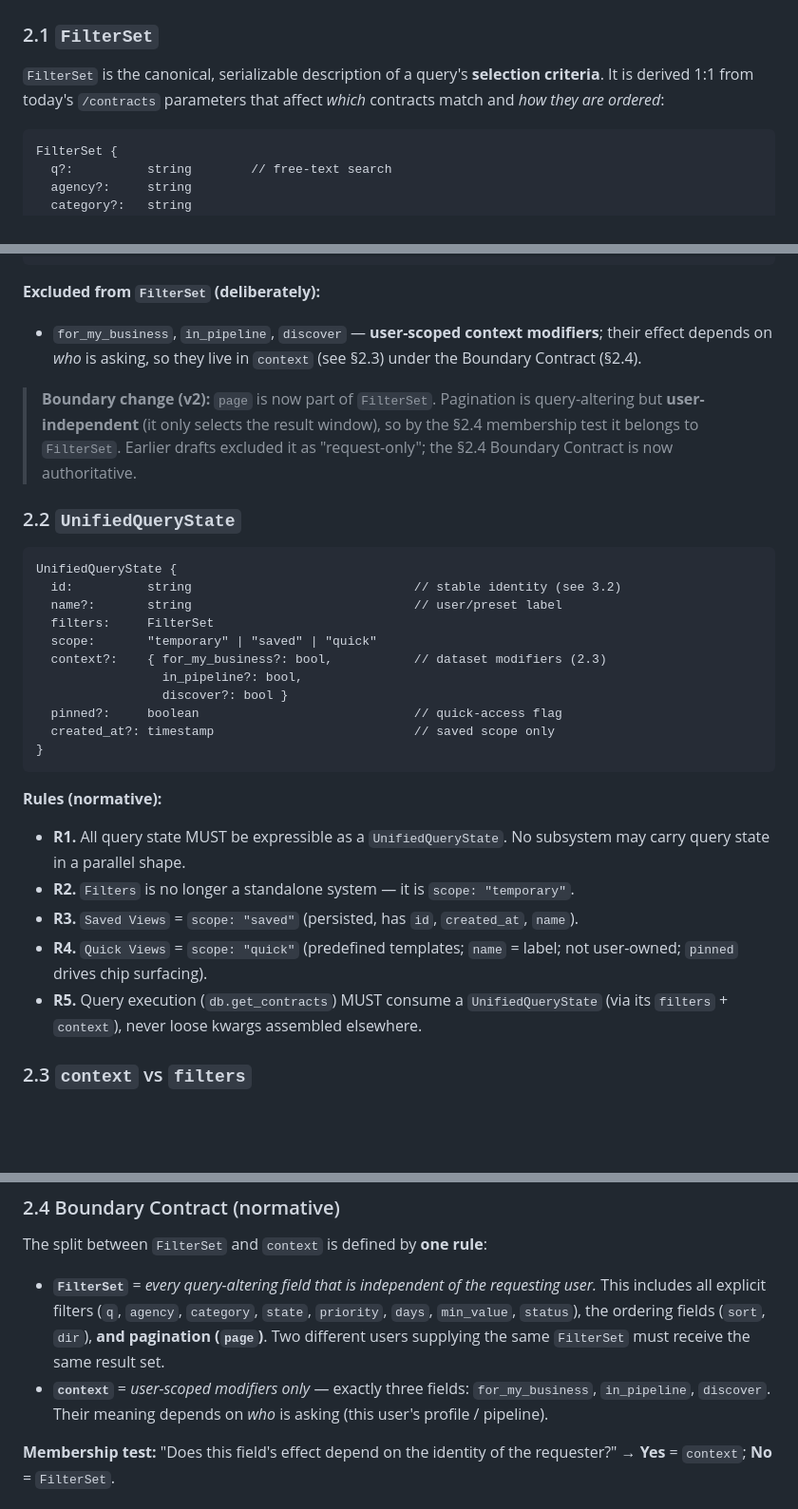
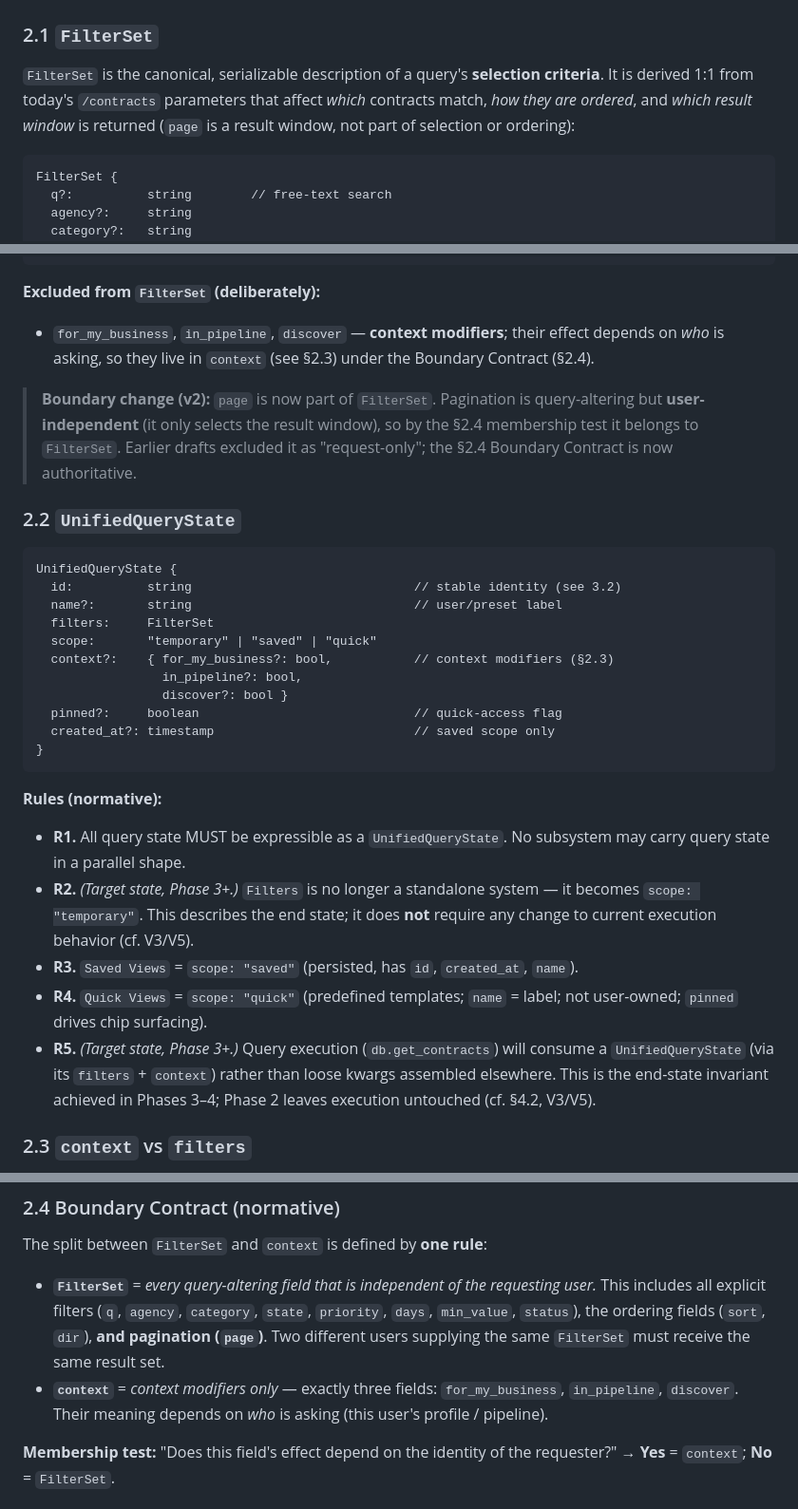
Before and after one commit to mjdr675/government-recompete-monitor-, a Markdown page: docs/platform/UNIFIED_QUERY_STATE.md, 3 parts joined by grey strips. Shown at 95% size. GitHub-like rendering; blank space fills up the shorter version.

Commit message:
docs(platform): clarify R2/R5 as target-state + normalize terminology
Audit-driven clarity patch (no semantic/boundary change):
- R2 & R5 explicitly marked Target state, Phase 3+ — aligns with V3/V5
  framing so Phase 2 implementers don't change execution behavior.
- Normalize "scope/dataset/user-scoped modifiers" → "context modifiers".
- §2.1: note that `page` is a result window, not selection/ordering.
- §4: one-line note that context fields map to get_contracts params via a
  translation step (profile_filter/internal_ids/exclude_ids) — documents
  existing behavior, no logic change.

Pure documentation. FilterSet vs context classification unchanged.

Co-Authored-By: Claude Opus 4.8 <noreply@anthropic.com>

````diff
--- a/docs/platform/UNIFIED_QUERY_STATE.md
+++ b/docs/platform/UNIFIED_QUERY_STATE.md
@@ -26,7 +26,7 @@ Search-related state is currently expressed by **three separately-implemented sy
 
 ### 2.1 `FilterSet`
 
-`FilterSet` is the canonical, serializable description of a query's **selection criteria**. It is derived 1:1 from today's `/contracts` parameters that affect *which* contracts match and *how they are ordered*:
+`FilterSet` is the canonical, serializable description of a query's **selection criteria**. It is derived 1:1 from today's `/contracts` parameters that affect *which* contracts match, *how they are ordered*, and *which result window* is returned (`page` is a result window, not part of selection or ordering):
 
 ```
 FilterSet {
@@ -45,7 +45,7 @@ FilterSet {
 ```
 
 **Excluded from `FilterSet` (deliberately):**
-- `for_my_business`, `in_pipeline`, `discover` — **user-scoped context modifiers**; their effect depends on *who* is asking, so they live in `context` (see §2.3) under the Boundary Contract (§2.4).
+- `for_my_business`, `in_pipeline`, `discover` — **context modifiers**; their effect depends on *who* is asking, so they live in `context` (see §2.3) under the Boundary Contract (§2.4).
 
 > **Boundary change (v2):** `page` is now part of `FilterSet`. Pagination is query-altering but **user-independent** (it only selects the result window), so by the §2.4 membership test it belongs to `FilterSet`. Earlier drafts excluded it as "request-only"; the §2.4 Boundary Contract is now authoritative.
 
@@ -57,7 +57,7 @@ UnifiedQueryState {
   name?:       string                              // user/preset label
   filters:     FilterSet
   scope:       "temporary" | "saved" | "quick"
-  context?:    { for_my_business?: bool,           // dataset modifiers (2.3)
+  context?:    { for_my_business?: bool,           // context modifiers (§2.3)
                  in_pipeline?: bool,
                  discover?: bool }
   pinned?:     boolean                             // quick-access flag
@@ -67,10 +67,10 @@ UnifiedQueryState {
 
 **Rules (normative):**
 - **R1.** All query state MUST be expressible as a `UnifiedQueryState`. No subsystem may carry query state in a parallel shape.
-- **R2.** `Filters` is no longer a standalone system — it is `scope: "temporary"`.
+- **R2.** *(Target state, Phase 3+.)* `Filters` is no longer a standalone system — it becomes `scope: "temporary"`. This describes the end state; it does **not** require any change to current execution behavior (cf. V3/V5).
 - **R3.** `Saved Views` = `scope: "saved"` (persisted, has `id`, `created_at`, `name`).
 - **R4.** `Quick Views` = `scope: "quick"` (predefined templates; `name` = label; not user-owned; `pinned` drives chip surfacing).
-- **R5.** Query execution (`db.get_contracts`) MUST consume a `UnifiedQueryState` (via its `filters` + `context`), never loose kwargs assembled elsewhere.
+- **R5.** *(Target state, Phase 3+.)* Query execution (`db.get_contracts`) will consume a `UnifiedQueryState` (via its `filters` + `context`) rather than loose kwargs assembled elsewhere. This is the end-state invariant achieved in Phases 3–4; Phase 2 leaves execution untouched (cf. §4.2, V3/V5).
 
 ### 2.3 `context` vs `filters`
 
@@ -81,7 +81,7 @@ UnifiedQueryState {
 The split between `FilterSet` and `context` is defined by **one rule**:
 
 - **`FilterSet`** = *every query-altering field that is independent of the requesting user.* This includes all explicit filters (`q`, `agency`, `category`, `state`, `priority`, `days`, `min_value`, `status`), the ordering fields (`sort`, `dir`), **and pagination (`page`)**. Two different users supplying the same `FilterSet` must receive the same result set.
-- **`context`** = *user-scoped modifiers only* — exactly three fields: `for_my_business`, `in_pipeline`, `discover`. Their meaning depends on *who* is asking (this user's profile / pipeline).
+- **`context`** = *context modifiers only* — exactly three fields: `for_my_business`, `in_pipeline`, `discover`. Their meaning depends on *who* is asking (this user's profile / pipeline).
 
 **Membership test:** "Does this field's effect depend on the identity of the requester?" → **Yes** = `context`; **No** = `FilterSet`.
 
````
Also changed, not shown: other parts of docs/platform/UNIFIED_QUERY_STATE.md (+2 -0 lines).
